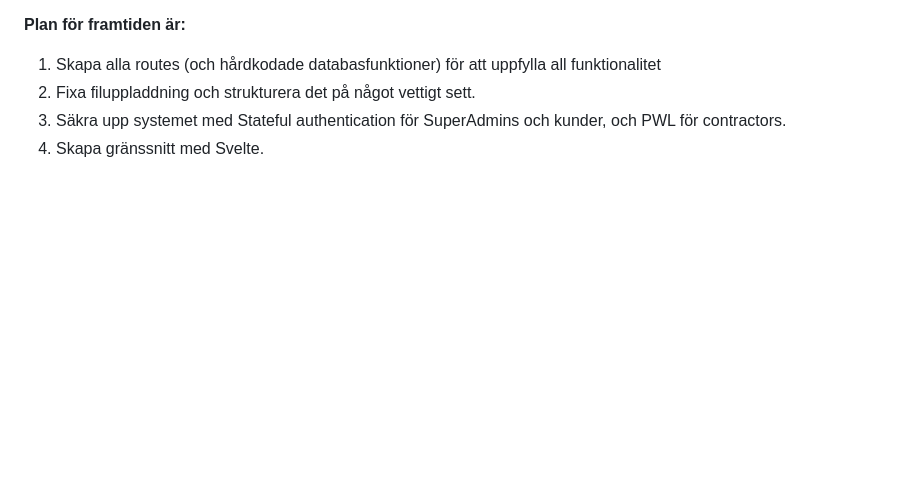
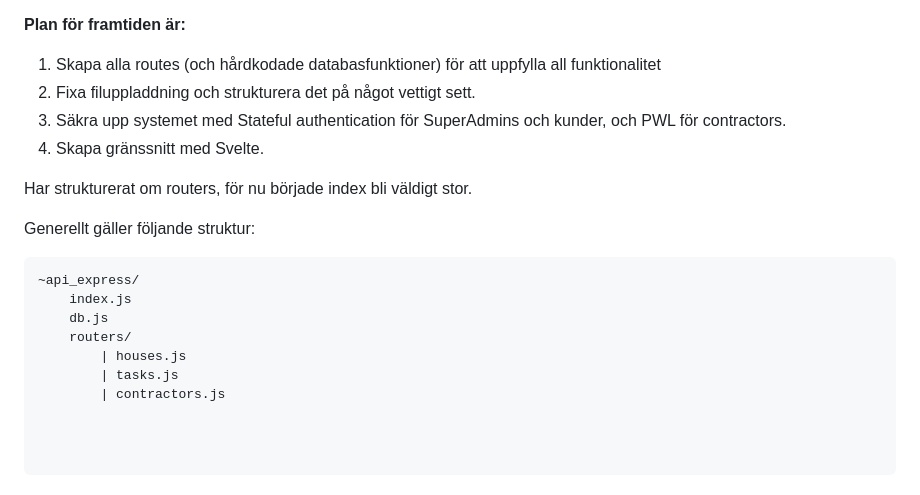
Before and after one commit to Bouduli/maintenance, a Markdown page: docs/log.md, the part around the change. GitHub-like rendering; blank space fills up the shorter version.

Commit message:
changes: updated docs with information that explains the structure of Express routers.

````diff
--- a/docs/log.md
+++ b/docs/log.md
@@ -59,3 +59,20 @@ Dagens saker:
 2. Fixa filuppladdning och strukturera det på något vettigt sett.
 3. Säkra upp systemet med Stateful authentication för SuperAdmins och kunder, och PWL för contractors.
 4. Skapa gränssnitt med Svelte.
+
+Har strukturerat om routers, för nu började index bli väldigt stor.
+
+Generellt gäller följande struktur:
+
+```
+~api_express/
+    index.js
+    db.js
+    routers/
+        | houses.js
+        | tasks.js
+        | contractors.js
+
+
+
+```
````
